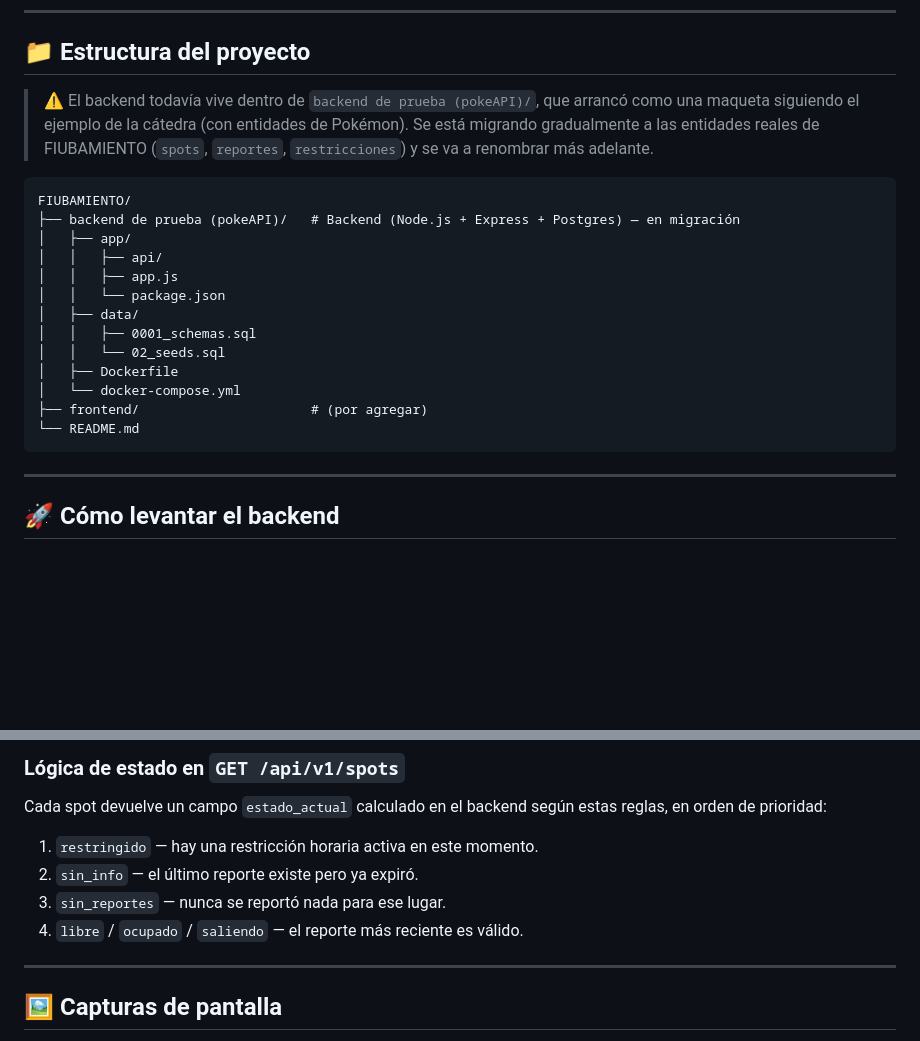
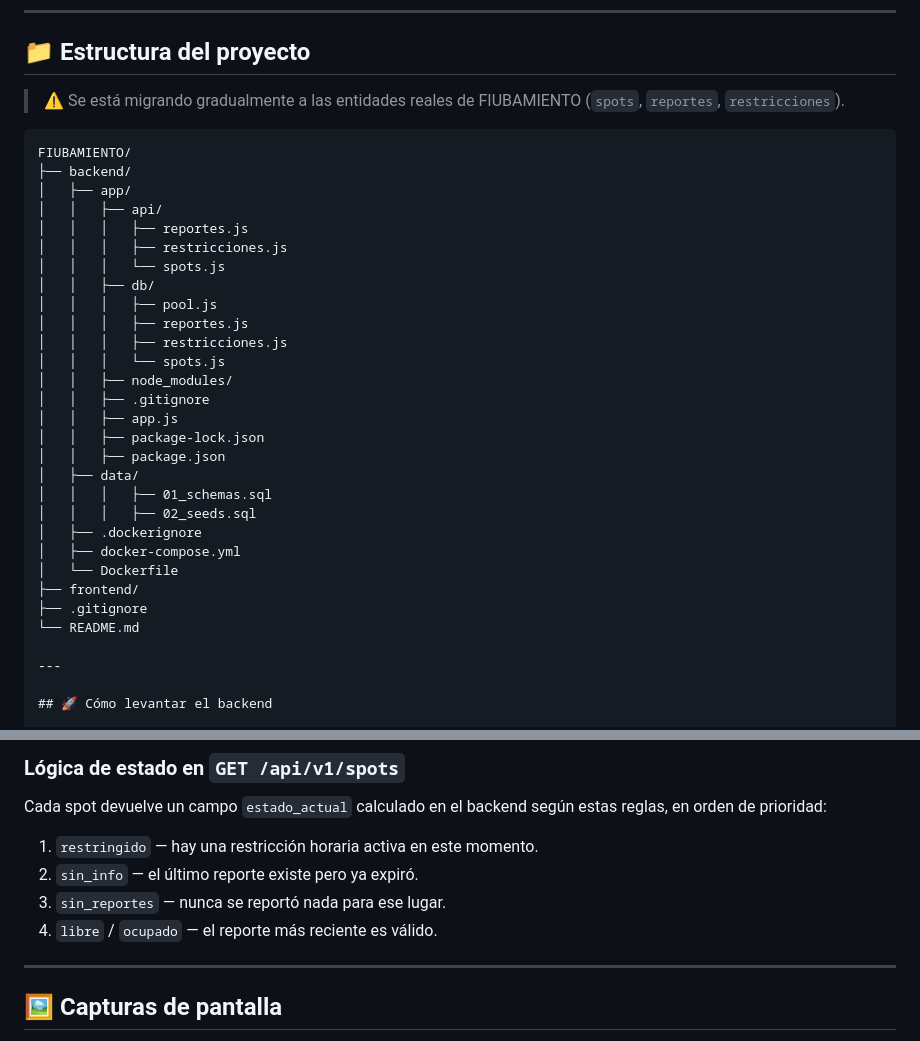
Before and after one commit to angiemoshkov/FIUBAMIENTO, a Markdown page: README.md, 2 parts joined by grey strips. Drawn GitHub-style; blank space fills up the shorter version.

Commit message:
adapto el filesystem al que tenemos actualmente

````diff
--- a/README.md
+++ b/README.md
@@ -40,23 +40,35 @@ Antes de manejar hasta la zona, cualquier persona puede consultar el mapa y ver
 
 ## 📁 Estructura del proyecto
 
-> ⚠️ El backend todavía vive dentro de `backend de prueba (pokeAPI)/`, que arrancó como una maqueta siguiendo el ejemplo de la cátedra (con entidades de Pokémon). Se está migrando gradualmente a las entidades reales de FIUBAMIENTO (`spots`, `reportes`, `restricciones`) y se va a renombrar más adelante.
+> ⚠️ Se está migrando gradualmente a las entidades reales de FIUBAMIENTO (`spots`, `reportes`, `restricciones`).
 
 ```
 FIUBAMIENTO/
-├── backend de prueba (pokeAPI)/   # Backend (Node.js + Express + Postgres) — en migración
+├── backend/
 │   ├── app/
 │   │   ├── api/
+│   │   │   ├── reportes.js
+│   │   │   ├── restricciones.js
+│   │   │   └── spots.js
+│   │   ├── db/
+│   │   │   ├── pool.js
+│   │   │   ├── reportes.js
+│   │   │   ├── restricciones.js
+│   │   │   └── spots.js
+│   │   ├── node_modules/
+│   │   ├── .gitignore
 │   │   ├── app.js
-│   │   └── package.json
+│   │   ├── package-lock.json
+│   │   ├── package.json
 │   ├── data/
-│   │   ├── 0001_schemas.sql
-│   │   └── 02_seeds.sql
-│   ├── Dockerfile
-│   └── docker-compose.yml
-├── frontend/                      # (por agregar)
+│   │   │   ├── 01_schemas.sql
+│   │   │   ├── 02_seeds.sql
+│   ├── .dockerignore
+│   ├── docker-compose.yml
+│   └── Dockerfile
+├── frontend/
+├── .gitignore
 └── README.md
-```
 
 ---
 
@@ -130,7 +142,7 @@ Cada spot devuelve un campo `estado_actual` calculado en el backend según estas
 1. `restringido` — hay una restricción horaria activa en este momento.
 2. `sin_info` — el último reporte existe pero ya expiró.
 3. `sin_reportes` — nunca se reportó nada para ese lugar.
-4. `libre` / `ocupado` / `saliendo` — el reporte más reciente es válido.
+4. `libre` / `ocupado` — el reporte más reciente es válido.
 
 ---
 
````
